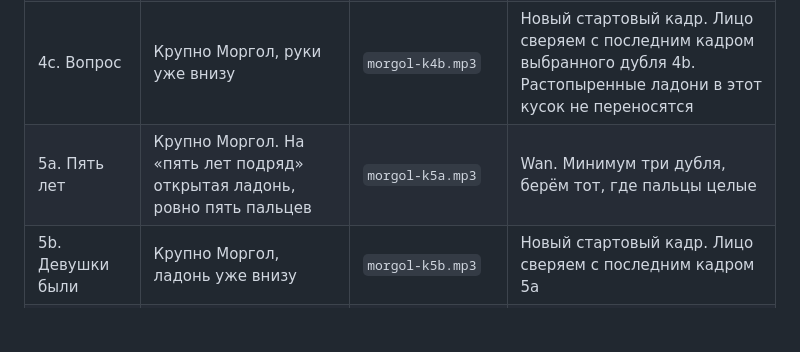
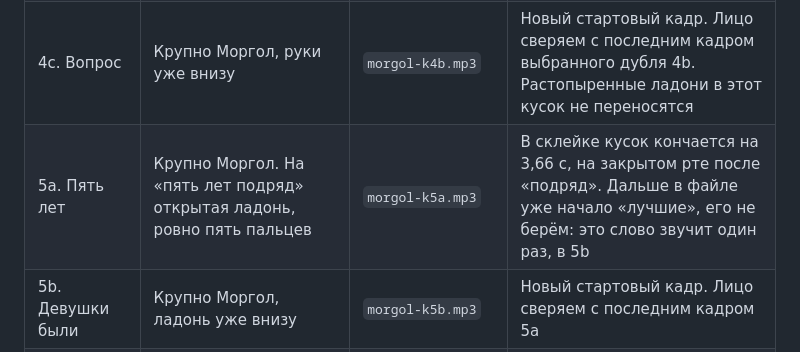
Before and after one commit to SwaTik91/Synagogue-multic, a Markdown page: one-soul-series-2/PLAN.md, the part around the change. GitHub-like rendering; blank space fills up the shorter version.

Commit message:
Note that the five-years shot stops before лучшие.
Co-authored-by: SwaTik91 <SwaTik91@users.noreply.github.com>

```diff
--- a/one-soul-series-2/PLAN.md
+++ b/one-soul-series-2/PLAN.md
@@ -172,7 +172,7 @@ Wan 2.7. В `audio_references` только кусок после `atempo=0.88`.
 | 4a. Касание | Рука Моргол входит в кадр к его рукаву. Пять пальцев | Тишина | 1 с, немой. Лицо Ихила в кадр не входит |
 | 4b. «Под тридцать» | Крупно Моргол, взгляд влево. На «под тридцать» ладони врозь, пять пальцев | `morgol-k4a.mp3` | Wan с голосом. Три дубля, берём тот, где пять пальцев целые |
 | 4c. Вопрос | Крупно Моргол, руки уже внизу | `morgol-k4b.mp3` | Новый стартовый кадр. Лицо сверяем с последним кадром выбранного дубля 4b. Растопыренные ладони в этот кусок не переносятся |
-| 5a. Пять лет | Крупно Моргол. На «пять лет подряд» открытая ладонь, ровно пять пальцев | `morgol-k5a.mp3` | Wan. Минимум три дубля, берём тот, где пальцы целые |
+| 5a. Пять лет | Крупно Моргол. На «пять лет подряд» открытая ладонь, ровно пять пальцев | `morgol-k5a.mp3` | В склейке кусок кончается на 3,66 с, на закрытом рте после «подряд». Дальше в файле уже начало «лучшие», его не берём: это слово звучит один раз, в 5b |
 | 5b. Девушки были | Крупно Моргол, ладонь уже внизу | `morgol-k5b.mp3` | Новый стартовый кадр. Лицо сверяем с последним кадром 5a |
 | 6. Шок | Крупно Ихил, взгляд вправо, шаг назад уже в стартовом кадре | `ikhil-k6.mp3` | Wan с голосом |
 | 7a. Мало фото | Крупно по грудь. Рук в кадре нет | `ikhil-k7a.mp3` | Wan с голосом |
```
